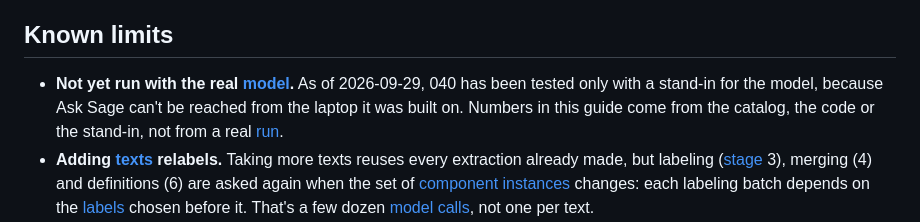
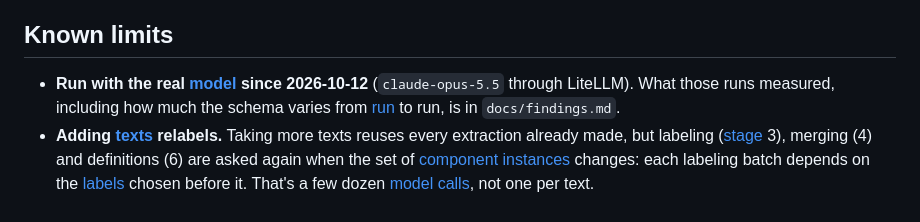
Before and after one commit to iulia-iordanescu/datanasagov_KG_proj, a Markdown page: 040_induce_schema/040_induce_schema.md, the part around the change. GitHub-like rendering.

```diff
--- a/040_induce_schema/040_induce_schema.md
+++ b/040_induce_schema/040_induce_schema.md
@@ -204,7 +204,7 @@ Each prompt is a plain text file: open it to read exactly what the [model](../do
 
 ## Known limits
 
-- **Not yet run with the real [model](../docs/terminology.md#8-the-pipeline).** As of 2026-09-29, 040 has been tested only with a stand-in for the model, because Ask Sage can't be reached from the laptop it was built on. Numbers in this guide come from the catalog, the code or the stand-in, not from a real [run](../docs/terminology.md#8-the-pipeline).
+- **Run with the real [model](../docs/terminology.md#8-the-pipeline) since 2026-10-12** (`claude-opus-5.5` through LiteLLM). What those runs measured, including how much the schema varies from [run](../docs/terminology.md#8-the-pipeline) to run, is in `docs/findings.md`.
 - **Adding [texts](../docs/terminology.md#1-records-and-their-text) relabels.** Taking more texts reuses every extraction already made, but labeling ([stage](../docs/terminology.md#8-the-pipeline) 3), merging (4) and definitions (6) are asked again when the set of [component instances](../docs/terminology.md#2-triples) changes: each labeling batch depends on the [labels](../docs/terminology.md#5-learning-the-schema-step-040) chosen before it. That's a few dozen [model calls](../docs/terminology.md#8-the-pipeline), not one per text.
 - **The labels depend a little on the order component instances are labeled in.** Most common first, so the order is meaningful, not arbitrary, but a different order could coin a different first label for an idea.
 - **One call per [kind](../docs/terminology.md#3-schemas) to merge labels.** Up to 800 labels of one kind; above that the [step](../docs/terminology.md#8-the-pipeline) stops rather than merging in groups where synonyms could miss each other. At that size, labels would first need grouping by meaning (e.g. a local embedding model), which isn't built.
```
Also changed, not shown: README.md (+1 -0 lines), docs/findings.md (added, +63 -0 lines).
